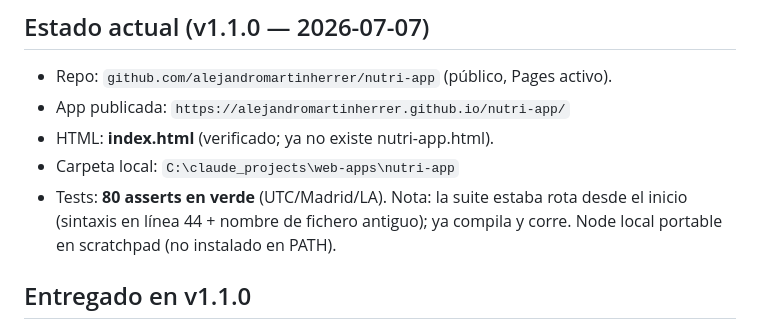
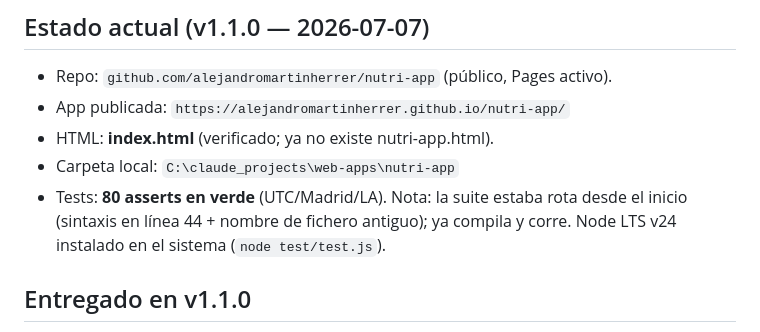
Before and after one commit to alejandromartinherrer/nutri-app, a Markdown page: HANDOFF.md, the part around the change. GitHub-like rendering.

Commit message:
docs: Node LTS instalado en el sistema (HANDOFF)
Co-Authored-By: Claude Fable 5 <noreply@anthropic.com>

```diff
--- a/HANDOFF.md
+++ b/HANDOFF.md
@@ -7,7 +7,7 @@
 - Carpeta local: `C:\claude_projects\web-apps\nutri-app`
 - Tests: **80 asserts en verde** (UTC/Madrid/LA). Nota: la suite estaba rota
   desde el inicio (sintaxis en línea 44 + nombre de fichero antiguo); ya
-  compila y corre. Node local portable en scratchpad (no instalado en PATH).
+  compila y corre. Node LTS v24 instalado en el sistema (`node test/test.js`).
 
 ## Entregado en v1.1.0
 1. **Recetario editable** — `state.userDishes[]` (upsert por nombre sobre
```
